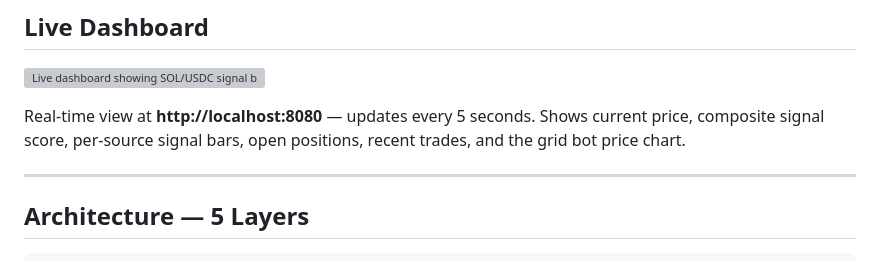
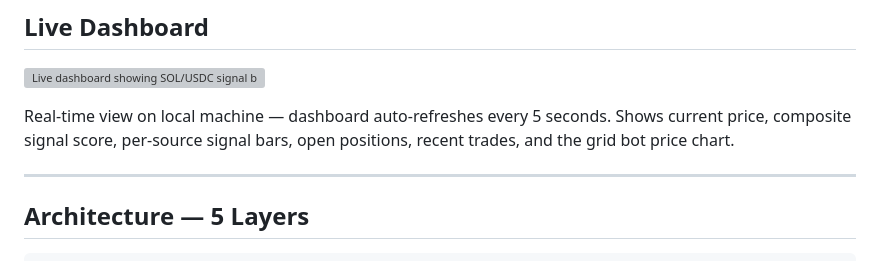
Before and after one commit to Hafida3/TRADING-BOT, a Markdown page: README.md, the part around the change. GitHub-like rendering; grey boxes are pictures that could not be loaded.

Commit message:
Fix localhost URL in dashboard section

```diff
--- a/README.md
+++ b/README.md
@@ -8,7 +8,7 @@ An autonomous AI trading agent that makes independent decisions based on 7 signa
 
 ![Live dashboard showing SOL/USDC signal bot in action](dashboard_screenshot.png)
 
-Real-time view at **http://localhost:8080** — updates every 5 seconds. Shows current price, composite signal score, per-source signal bars, open positions, recent trades, and the grid bot price chart.
+Real-time view on local machine — dashboard auto-refreshes every 5 seconds. Shows current price, composite signal score, per-source signal bars, open positions, recent trades, and the grid bot price chart.
 
 ---
 
```
